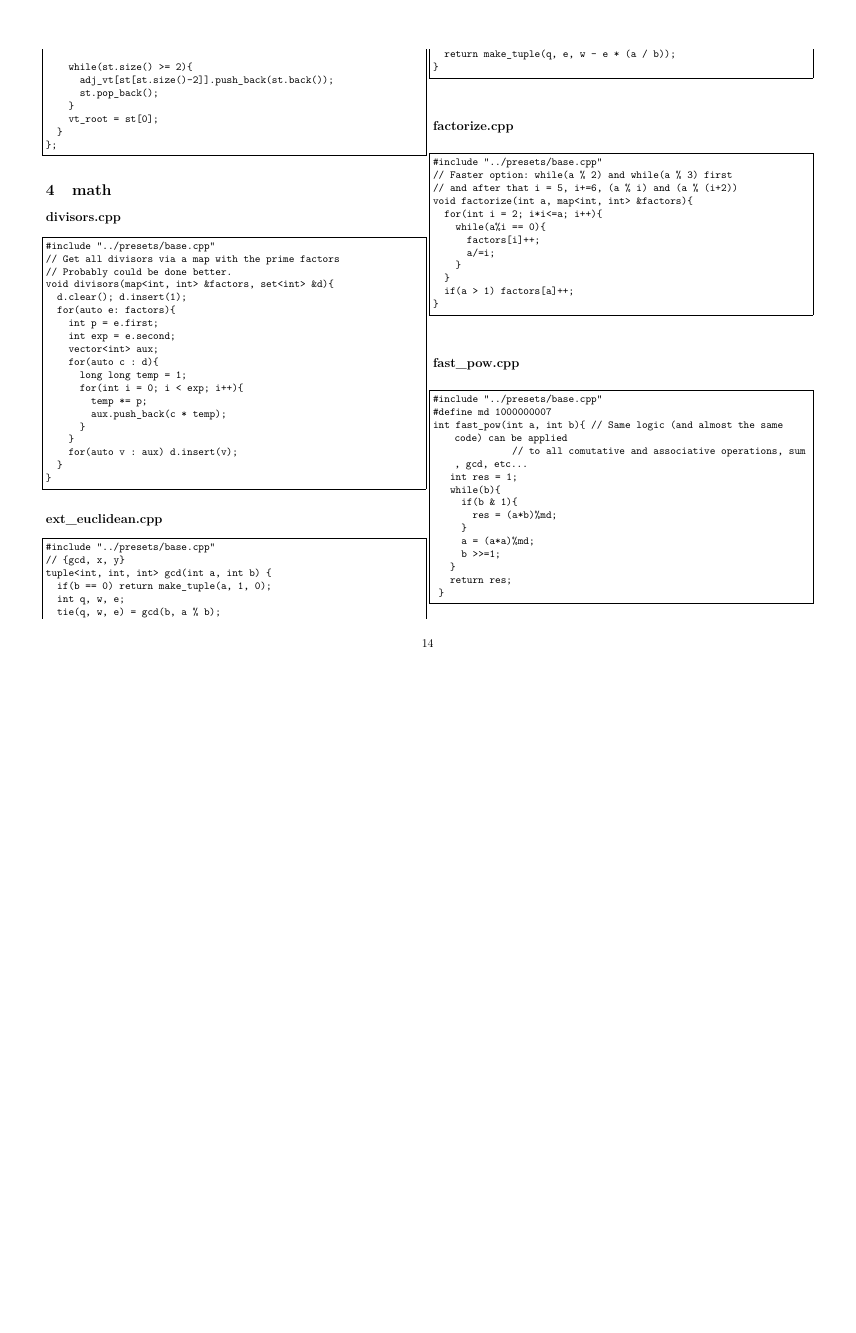
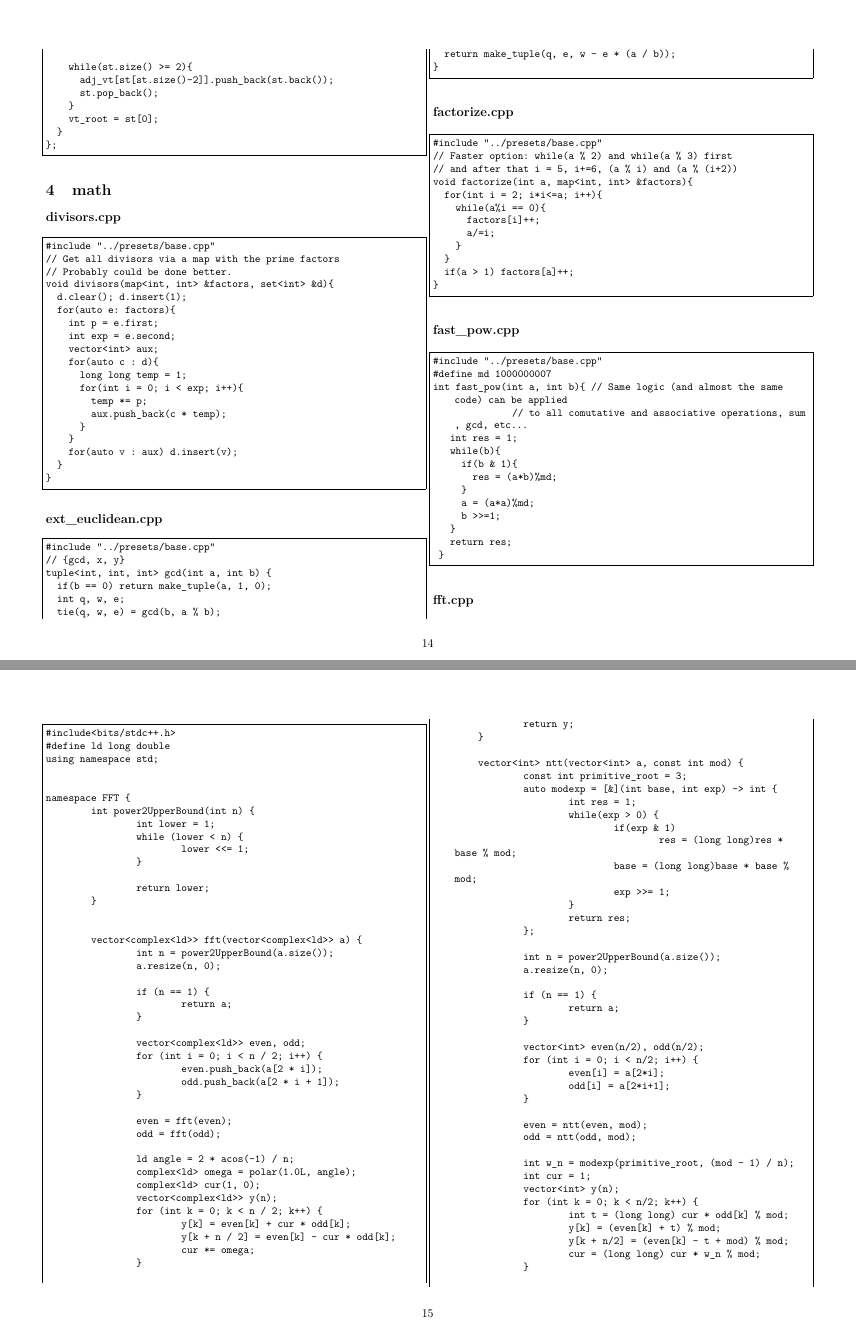
Before and after one commit to rafaelGuasselli/structures, a LaTeX document (structures_all.tex): page 14 of 17 before the commit and pages 14 and 15 of 18 after it, the two joined at a grey line, the shorter picture padded with empty space. Compiled offline with pdfLaTeX.

```diff
--- a/structures_all.tex
+++ b/structures_all.tex
@@ -1173,6 +1173,98 @@
 
 \end{lstlisting}
 
+\subsection*{fft.cpp}
+\begin{lstlisting}
+#include<bits/stdc++.h>
+#define ld long double
+using namespace std;
+
+
+namespace FFT {
+	int power2UpperBound(int n) {
+		int lower = 1;
+		while (lower < n) {
+			lower <<= 1;
+		}
+
+		return lower;
+	}
+
+
+	vector<complex<ld>> fft(vector<complex<ld>> a) {
+		int n = power2UpperBound(a.size());
+		a.resize(n, 0);
+
+		if (n == 1) {
+			return a;
+		}
+
+		vector<complex<ld>> even, odd;
+		for (int i = 0; i < n / 2; i++) {
+			even.push_back(a[2 * i]);
+			odd.push_back(a[2 * i + 1]);
+		}
+
+		even = fft(even);
+		odd = fft(odd);
+
+		ld angle = 2 * acos(-1) / n;
+		complex<ld> omega = polar(1.0L, angle);
+		complex<ld> cur(1, 0);
+		vector<complex<ld>> y(n);
+		for (int k = 0; k < n / 2; k++) {
+			y[k] = even[k] + cur * odd[k];
+			y[k + n / 2] = even[k] - cur * odd[k];
+			cur *= omega;
+		}
+
+		return y;
+	}
+
+	vector<int> ntt(vector<int> a, const int mod) {
+		const int primitive_root = 3;
+		auto modexp = [&](int base, int exp) -> int {
+			int res = 1;
+			while(exp > 0) {
+				if(exp & 1)
+					res = (long long)res * base % mod;
+				base = (long long)base * base % mod;
+				exp >>= 1;
+			}
+			return res;
+		};
+
+		int n = power2UpperBound(a.size());
+		a.resize(n, 0);
+
+		if (n == 1) {
+			return a;
+		}
+
+		vector<int> even(n/2), odd(n/2);
+		for (int i = 0; i < n/2; i++) {
+			even[i] = a[2*i];
+			odd[i] = a[2*i+1];
+		}
+
+		even = ntt(even, mod);
+		odd = ntt(odd, mod);
+
+		int w_n = modexp(primitive_root, (mod - 1) / n);
+		int cur = 1;
+		vector<int> y(n);
+		for (int k = 0; k < n/2; k++) {
+			int t = (long long) cur * odd[k] % mod;
+			y[k] = (even[k] + t) % mod;
+			y[k + n/2] = (even[k] - t + mod) % mod;
+			cur = (long long) cur * w_n % mod;
+		}
+
+		return y;
+	}
+}
+\end{lstlisting}
+
 \section{presets}
 \subsection*{base.cpp}
 \begin{lstlisting}
```
Also changed, not shown: 1 other file.
